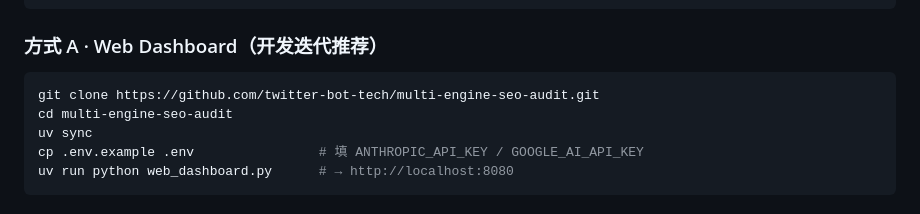
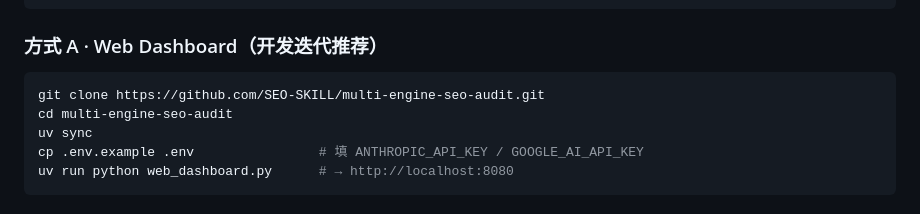
Before and after one commit to SEO-SKILL/multi-engine-seo-audit, a Markdown page: README.md, the part around one of its changes. Rendered like a GitHub page.

Commit message:
docs: 同步新 repo URL（SEO-SKILL org）

````diff
--- a/README.md
+++ b/README.md
@@ -52,7 +52,7 @@ brew install python@3.12 uv node
 
 ### 方式 A · Web Dashboard（开发迭代推荐）
 ```bash
-git clone https://github.com/twitter-bot-tech/multi-engine-seo-audit.git
+git clone https://github.com/SEO-SKILL/multi-engine-seo-audit.git
 cd multi-engine-seo-audit
 uv sync
 cp .env.example .env                # 填 ANTHROPIC_API_KEY / GOOGLE_AI_API_KEY
````
Also changed, not shown: other parts of README.md (+1 -1 lines), USAGE.md (+3 -3 lines).
